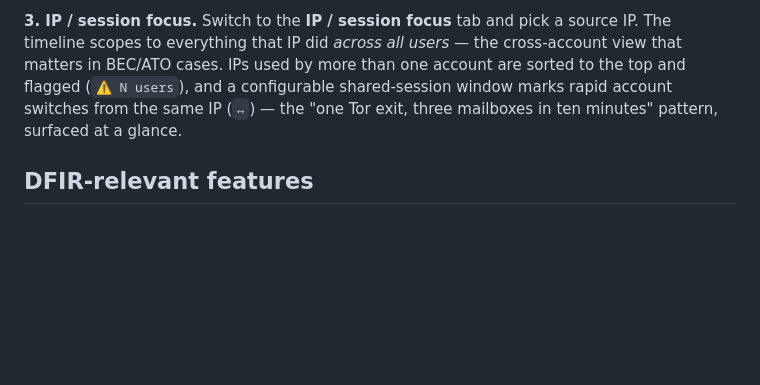
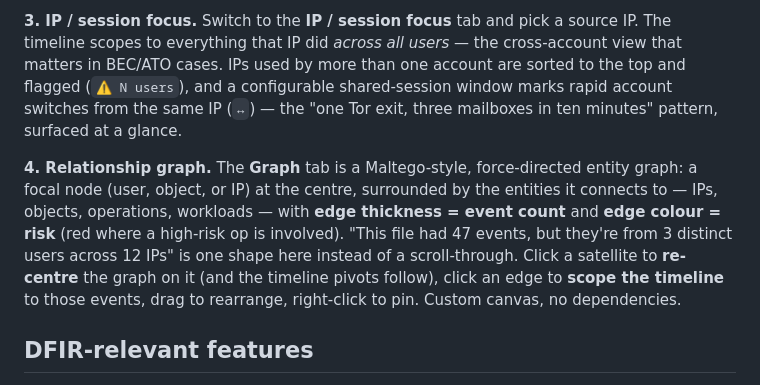
Before and after one commit to paulharken/ual-viewer, a Markdown page: README.md, the part around the change. GitHub-like rendering; blank space fills up the shorter version.

Commit message:
README: document the relationship graph view
Co-Authored-By: Claude Opus 4.8 (1M context) <noreply@anthropic.com>

```diff
--- a/README.md
+++ b/README.md
@@ -34,6 +34,8 @@ Embedded commas, doubled quotes, and newlines inside the JSON blob are handled c
 **2. File / object focus.** Pull a SharePoint or OneDrive object with the Invictus Extractor Suite, drop the CSV, switch to the **File / object focus** tab, and search by filename or path fragment. Select a matching `ObjectId` to see a summary card (first seen, last seen, distinct users, distinct IPs, top operations) plus the scoped timeline.
 
 **3. IP / session focus.** Switch to the **IP / session focus** tab and pick a source IP. The timeline scopes to everything that IP did *across all users* — the cross-account view that matters in BEC/ATO cases. IPs used by more than one account are sorted to the top and flagged (`⚠ N users`), and a configurable shared-session window marks rapid account switches from the same IP (`↔`) — the "one Tor exit, three mailboxes in ten minutes" pattern, surfaced at a glance.
+
+**4. Relationship graph.** The **Graph** tab is a Maltego-style, force-directed entity graph: a focal node (user, object, or IP) at the centre, surrounded by the entities it connects to — IPs, objects, operations, workloads — with **edge thickness = event count** and **edge colour = risk** (red where a high-risk op is involved). "This file had 47 events, but they're from 3 distinct users across 12 IPs" is one shape here instead of a scroll-through. Click a satellite to **re-centre** the graph on it (and the timeline pivots follow), click an edge to **scope the timeline** to those events, drag to rearrange, right-click to pin. Custom canvas, no dependencies.
 
 ## DFIR-relevant features
 
```
